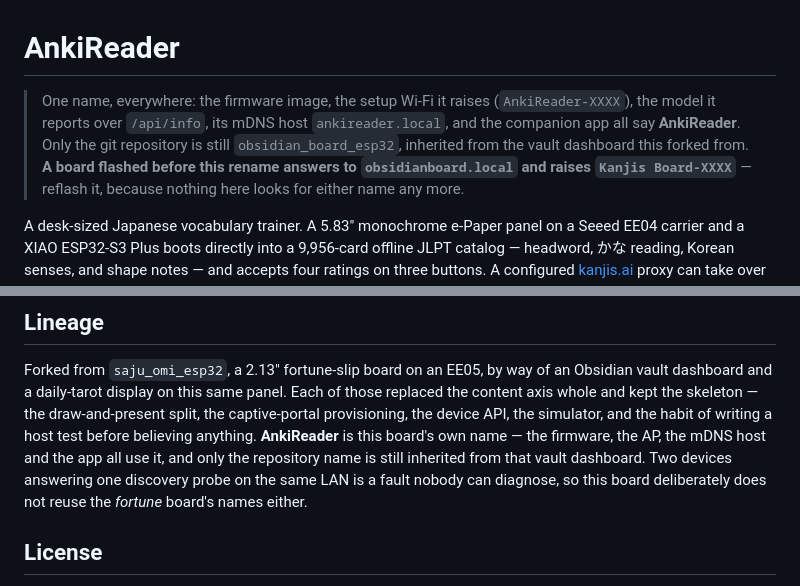
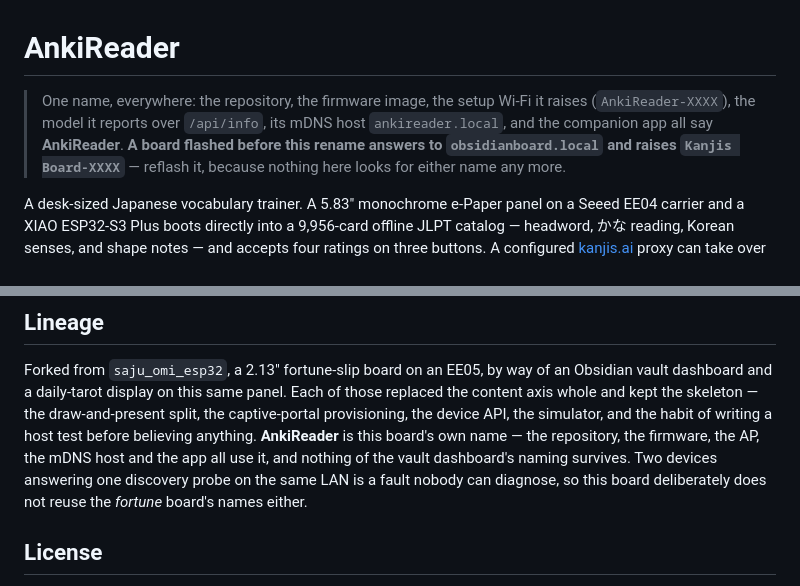
Before and after one commit to david0ha/anki-reader, a Markdown page: README.md, 2 parts joined by grey strips. GitHub-like rendering.

Commit message:
docs: the repository carries the name too
The head note and the lineage paragraph both carved out the repository as the
one thing still called obsidian_board_esp32. It is `anki-reader` now, so the
exception was the only false sentence left on the page.

Co-Authored-By: Claude Opus 5 (1M context) <noreply@anthropic.com>

```diff
--- a/README.md
+++ b/README.md
@@ -1,9 +1,8 @@
 # AnkiReader
 
-> One name, everywhere: the firmware image, the setup Wi-Fi it raises (`AnkiReader-XXXX`), the
-> model it reports over `/api/info`, its mDNS host `ankireader.local`, and the companion app all
-> say **AnkiReader**. Only the git repository is still `obsidian_board_esp32`, inherited from the
-> vault dashboard this forked from. **A board flashed before this rename answers to
+> One name, everywhere: the repository, the firmware image, the setup Wi-Fi it raises
+> (`AnkiReader-XXXX`), the model it reports over `/api/info`, its mDNS host `ankireader.local`, and
+> the companion app all say **AnkiReader**. **A board flashed before this rename answers to
 > `obsidianboard.local` and raises `Kanjis Board-XXXX`** — reflash it, because nothing here looks
 > for either name any more.
 
@@ -244,10 +243,10 @@ Forked from `saju_omi_esp32`, a 2.13" fortune-slip board on an EE05, by way of a
 dashboard and a daily-tarot display on this same panel. Each of those replaced the content axis
 whole and kept the skeleton — the draw-and-present split, the captive-portal provisioning, the
 device API, the simulator, and the habit of writing a host test before believing anything.
-**AnkiReader** is this board's own name — the firmware, the AP, the mDNS host and the app all use
-it, and only the repository name is still inherited from that vault dashboard. Two devices
-answering one discovery probe on the same LAN is a fault nobody can diagnose, so this board
-deliberately does not reuse the *fortune* board's names either.
+**AnkiReader** is this board's own name — the repository, the firmware, the AP, the mDNS host and
+the app all use it, and nothing of the vault dashboard's naming survives. Two devices answering one
+discovery probe on the same LAN is a fault nobody can diagnose, so this board deliberately does not
+reuse the *fortune* board's names either.
 
 ## License
 
```
